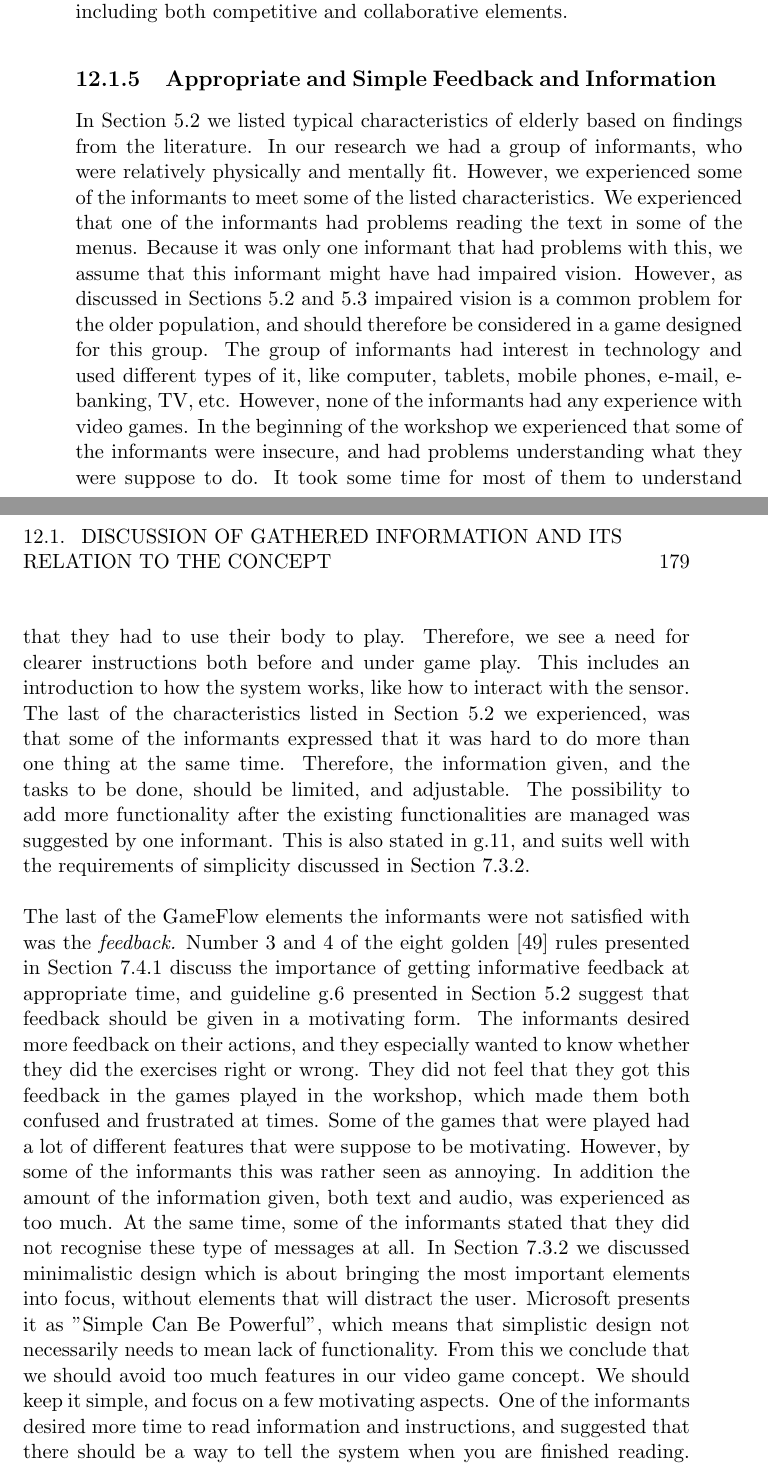
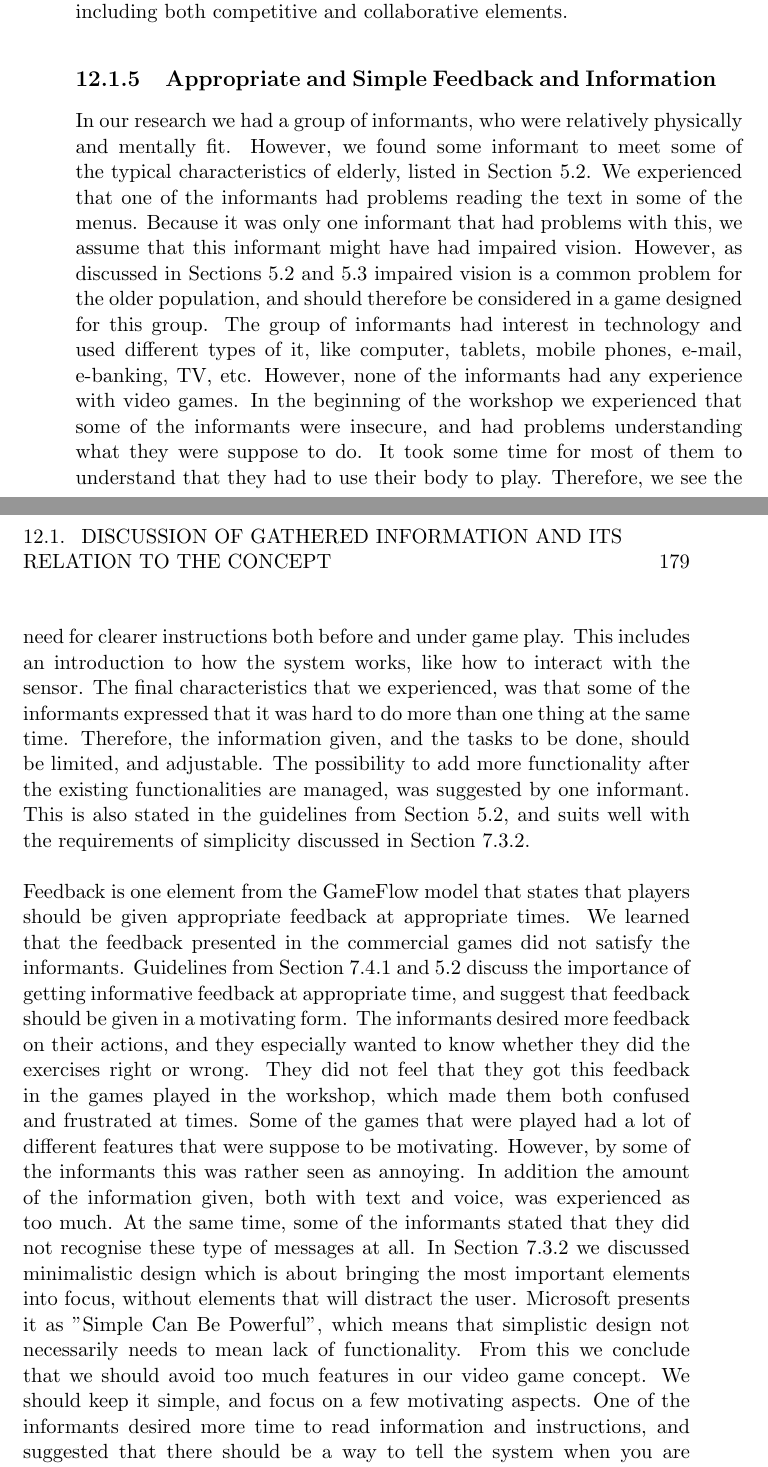
Before and after one commit to mathilwa/Master2013, a LaTeX thesis (report.tex, which reads discussion.tex): two parts of pages 196 and 197 of 276, joined at a grey line, cut so that both start at the same text. Compiled offline with pdfLaTeX.

Commit message:
small changes. working on discussion

```diff
--- a/discussion.tex
+++ b/discussion.tex
@@ -35,8 +35,8 @@ The Game Flow model says that games should support social interaction to meet pl
 One informant meant it was more motivating to cooperate than compete. This was also found in \cite{Gajadhar}, where they, based on results from their study and from studies conducted by others, conclude that the focus should be on cooperative play rather than competition for this group of people. However, the other informants seemed indifferent about this point. In our exergame we will provide both the possibility to compete and collaborate, because of three reasons: First, several of the informants wanted the possibility to play together with grandchildren. Second, the findings done in \cite{Gajadhar} about elderly preferring collaborating and helping each other, rather than competing, were in contrast to what they had found about young people in previous studies. And third, other studies present positive results from including both competitive and collaborative elements.
 
 \subsection{Appropriate and Simple Feedback and Information}
-In Section \ref{sec:summaryguidelines} we listed typical characteristics of elderly based on findings from the literature. In our research we had a group of informants, who were relatively physically and mentally fit. However, we experienced some of the informants to meet some of the listed characteristics. We experienced that one of the informants had problems reading the text in some of the menus. Because it was only one informant that had problems with this, we assume that this informant might have had impaired vision. However, as discussed in Sections \ref{sec:summaryguidelines} and  \ref{sec:designelderly} impaired vision is a common problem for the older population, and should therefore be considered in a game designed for this group. The group of informants had interest in technology and used different types of it, like computer, tablets, mobile phones, e-mail, e-banking, TV, etc. However, none of the informants had any experience with video games. In the beginning of the workshop we experienced that some of the informants were insecure, and had problems understanding what they were suppose to do. It took some time for most of them to understand that they had to use their body to play. Therefore, we see a need for clearer instructions both before and under game play. This includes an introduction to how the system works, like how to interact with the sensor. The last of the characteristics listed in Section \ref{sec:summaryguidelines}  we experienced, was that some of the informants expressed that it was hard to do more than one thing at the same time. Therefore, the information given, and the tasks to be done, should be limited, and adjustable. The possibility to add more functionality after the existing functionalities are managed was suggested by one informant. This is also stated in g.11, and suits well with the requirements of simplicity discussed in Section \ref{sec:simplicity}.
+In our research we had a group of informants, who were relatively physically and mentally fit. However, we found some informant to meet some of the typical characteristics of elderly, listed in Section \ref{sec:summaryguidelines}. We experienced that one of the informants had problems reading the text in some of the menus. Because it was only one informant that had problems with this, we assume that this informant might have had impaired vision. However, as discussed in Sections \ref{sec:summaryguidelines} and  \ref{sec:designelderly} impaired vision is a common problem for the older population, and should therefore be considered in a game designed for this group. The group of informants had interest in technology and used different types of it, like computer, tablets, mobile phones, e-mail, e-banking, TV, etc. However, none of the informants had any experience with video games. In the beginning of the workshop we experienced that some of the informants were insecure, and had problems understanding what they were suppose to do. It took some time for most of them to understand that they had to use their body to play. Therefore, we see the need for clearer instructions both before and under game play. This includes an introduction to how the system works, like how to interact with the sensor. The final characteristics that we experienced, was that some of the informants expressed that it was hard to do more than one thing at the same time. Therefore, the information given, and the tasks to be done, should be limited, and adjustable. The possibility to add more functionality after the existing functionalities are managed, was suggested by one informant. This is also stated in the guidelines from Section \ref{sec:summaryguidelines}, and suits well with the requirements of simplicity discussed in Section \ref{sec:simplicity}.
 
-The last of the GameFlow elements the informants were not satisfied with was the \emph{feedback.} Number 3 and 4 of the eight golden \cite{mmi} rules presented in Section \ref{subsec:golden} discuss the importance of getting informative feedback at appropriate time, and guideline g.6 presented in Section \ref{sec:summaryguidelines} suggest that feedback should be given in a motivating form. The informants desired more feedback on their actions, and they especially wanted to know whether they did the exercises right or wrong. They did not feel that they got this feedback in the games played in the workshop, which made them both confused and frustrated at times. Some of the games that were played had a lot of different features that were suppose to be motivating. However, by some of the informants this was rather seen as annoying.  In addition the amount of the information given, both text and audio, was experienced as too much. At the same time, some of the informants stated that they did not recognise these type of messages at all. In Section \ref{sec:simplicity} we discussed minimalistic design which is about bringing the most important elements into focus, without elements that will distract the user. Microsoft presents it as "Simple Can Be Powerful", which means that simplistic design not necessarily needs to mean lack of functionality. From this we conclude that we should avoid too much features in our video game concept. We should keep it simple, and focus on a few motivating aspects. One of the informants desired more time to read information and instructions, and suggested that there should be a way to tell the system when you are finished reading. This is supported by guideline o.22 in Section \ref{sec:designelderly}, and will be taken into consideration in our exergame concept.
+Feedback is one element from the GameFlow model that states that players should be given appropriate feedback at appropriate times. We learned that the feedback presented in the commercial games did not satisfy the informants. Guidelines from Section \ref{subsec:golden} and \ref{sec:summaryguidelines} discuss the importance of getting informative feedback at appropriate time, and suggest that feedback should be given in a motivating form. The informants desired more feedback on their actions, and they especially wanted to know whether they did the exercises right or wrong. They did not feel that they got this feedback in the games played in the workshop, which made them both confused and frustrated at times. Some of the games that were played had a lot of different features that were suppose to be motivating. However, by some of the informants this was rather seen as annoying. In addition the amount of the information given, both with text and voice, was experienced as too much. At the same time, some of the informants stated that they did not recognise these type of messages at all. In Section \ref{sec:simplicity} we discussed minimalistic design which is about bringing the most important elements into focus, without elements that will distract the user. Microsoft presents it as "Simple Can Be Powerful", which means that simplistic design not necessarily needs to mean lack of functionality. From this we conclude that we should avoid too much features in our video game concept. We should keep it simple, and focus on a few motivating aspects. One of the informants desired more time to read information and instructions, and suggested that there should be a way to tell the system when you are finished reading. This is supported by guidelines in Section \ref{sec:designelderly}, and will be taken into consideration in our exergame.
 
 \subsection{Cultural and Lifestyle Diversity}
```
Also changed, not shown: concept.tex (+1 -1 lines), usability.tex (+1 -1 lines), discussion.tex (2 more changed lines).
